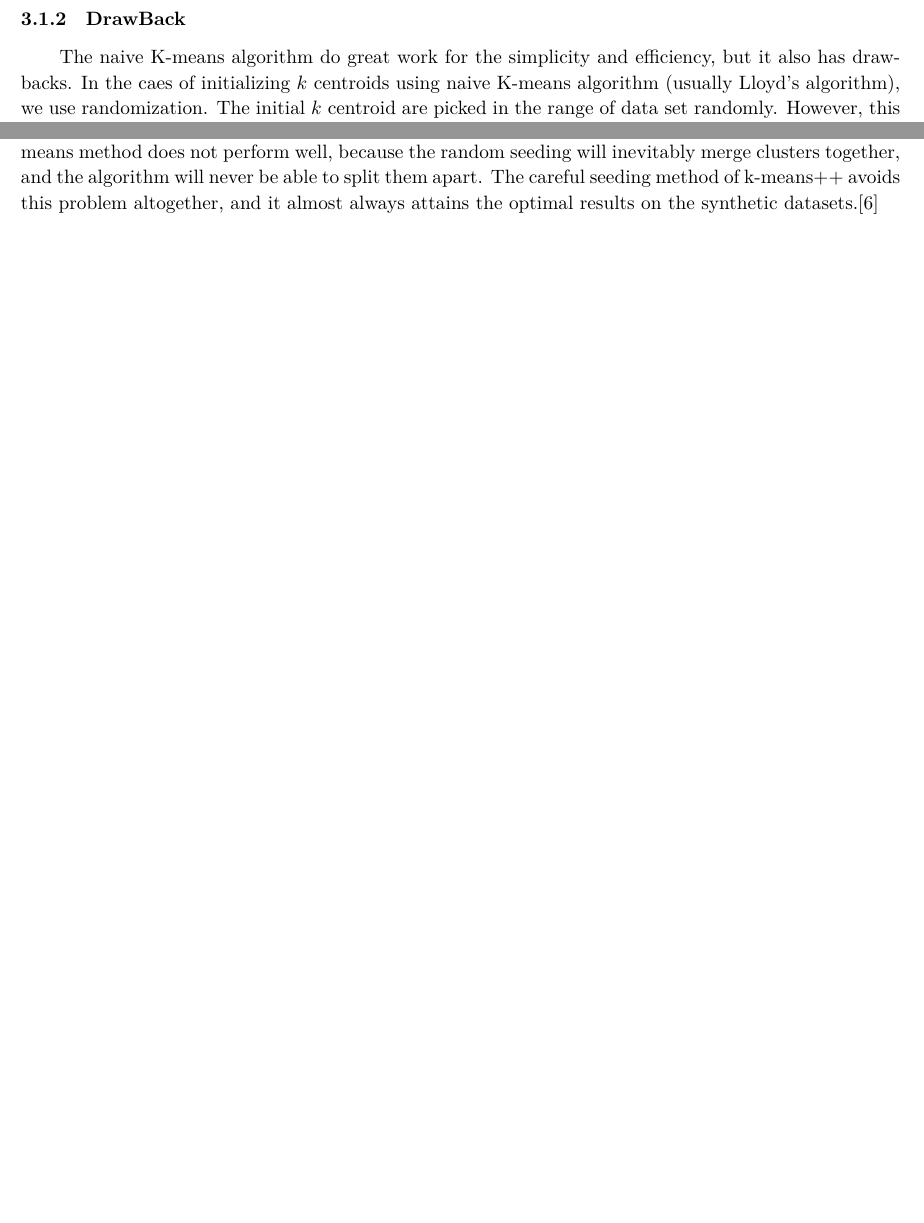
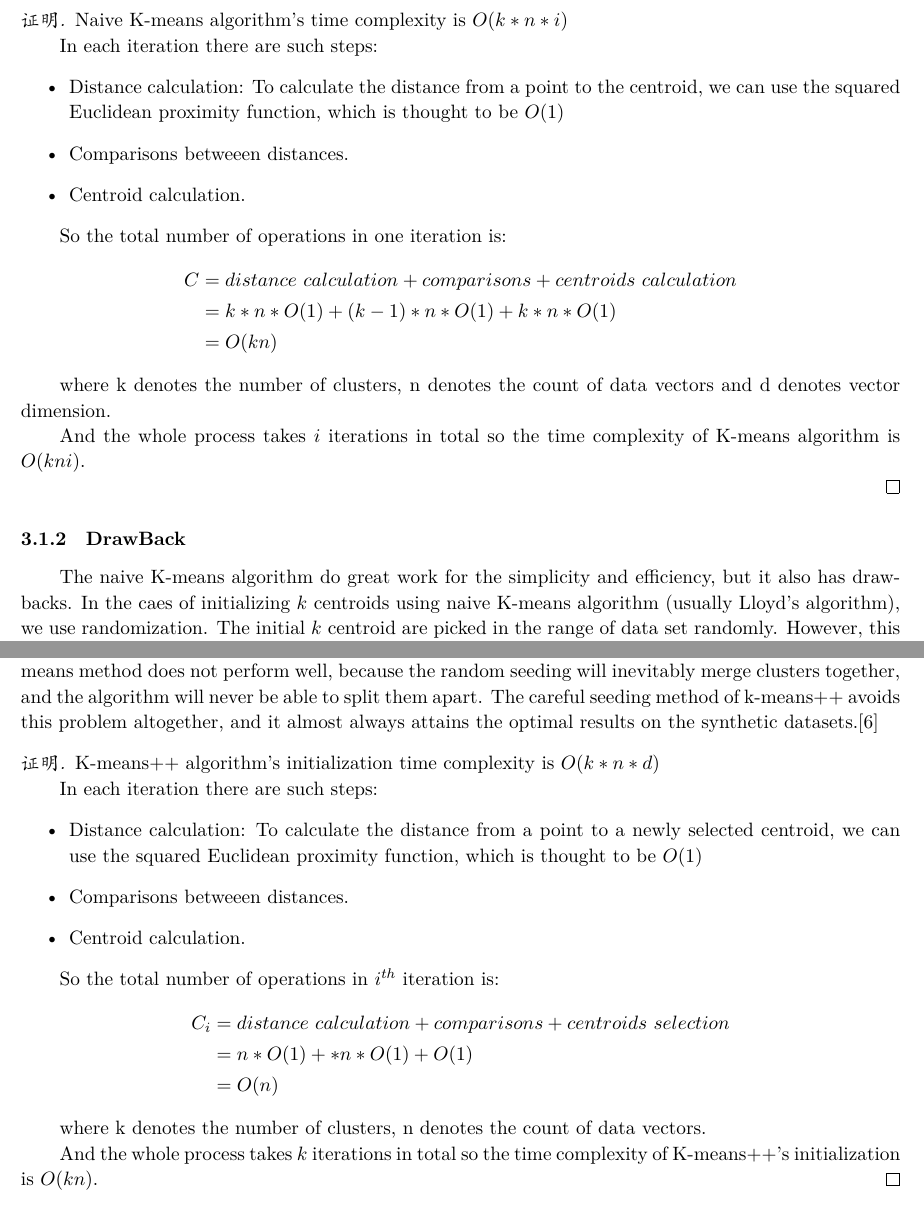
Before and after one commit to CoderLee-Y/AlgorithmRepo, a LaTeX document (notes template&samples/sample.tex): two parts of pages 4 and 5 of 20 before the commit and two parts of pages 4 and 6 of 20 after it, joined at a grey line, cut at the place of the change, the shorter picture padded with empty space. Compiled offline with XeLaTeX.

Commit message:
time conplexity proof

```diff
--- a/notes template&samples/sample.tex
+++ b/notes template&samples/sample.tex
@@ -175,6 +175,26 @@ It iteratively calculates the sum of distance within a cluster and updates the p
   \par As described above, each centroid is updated to the center of all points in cluster $C_i$.
   That is to say, once the centroid of one cluster changed from $x'$ to  $x'' = \frac{1}{n} \sum_{i=1}^{n}x_i$, the function gets its minimum in this iteration at $x''$ and $f(x'')<f(x')$.
   \end{proof}
+  \begin{proof}
+  Naive K-means algorithm's time complexity is $O(k*n*i)$
+  \par In each iteration there are such steps:
+  \begin{itemize}
+    \item Distance calculation: To calculate the distance from a point to the centroid, we can use the squared Euclidean proximity function, which is thought to be $O(1)$
+    \item Comparisons betweeen distances.
+    \item Centroid calculation.
+  \end{itemize}
+  \par So the total number of operations in one iteration is:
+  \begin{equation*}
+    \begin{split}
+      C &=  distance\ calculation + comparisons + centroids\ calculation\\
+      & = k * n * O(1) + (k-1) * n * O(1) + k * n * O(1) \\
+      & = O(kn)
+    \end{split}
+  \end{equation*}
+  \par where k denotes the number of clusters, n denotes the count of data vectors and d denotes vector dimension.
+  \par And the whole process takes $i$ iterations in total so the time complexity of K-means algorithm is $O(kni)$.
+
+  \end{proof}
   \subsubsection{DrawBack}
   The naive K-means algorithm do great work for the simplicity and efficiency, but it also has drawbacks. In the caes of initializing $k$ centroids using naive K-means algorithm (usually Lloyd's algorithm), we use randomization.
   The initial $k$ centroid are picked in the range of data set randomly. However, this initialization strategy could result in initialization sensitivity. The final formed clusters could be affected greatly by the initial picked centroids.
@@ -223,6 +243,25 @@ examples, the k-means method does not perform well, because the random seeding w
 merge clusters together, and the algorithm will never be able to split them apart. The careful
 seeding method of k-means++ avoids this problem altogether, and it almost always attains the
 optimal results on the synthetic datasets.\cite{kmeanspp}
+\begin{proof}
+  K-means++ algorithm's initialization time complexity is $O(k*n*d)$
+  \par In each iteration there are such steps:
+  \begin{itemize}
+    \item Distance calculation: To calculate the distance from a point to a newly selected centroid, we can use the squared Euclidean proximity function, which is thought to be $O(1)$
+    \item Comparisons betweeen distances.
+    \item Centroid calculation.
+  \end{itemize}
+  \par So the total number of operations in $i^{th}$ iteration is:
+  \begin{equation*}
+    \begin{split}
+      C_i &=  distance\ calculation + comparisons + centroids\ selection\\
+      & = n * O(1) + * n * O(1) + O(1) \\
+      & = O(n)
+    \end{split}
+  \end{equation*}
+  \par where k denotes the number of clusters, n denotes the count of data vectors.
+  \par And the whole process takes $k$ iterations in total so the time complexity of K-means++'s initialization is $O(kn)$.
+\end{proof}
 
 % opt 2
 \subsection{Reduce cost of single iteration}
```
Also changed, not shown: notes template&samples/sample.pdf, notes template&samples/sample.tex (2 more changed lines).
